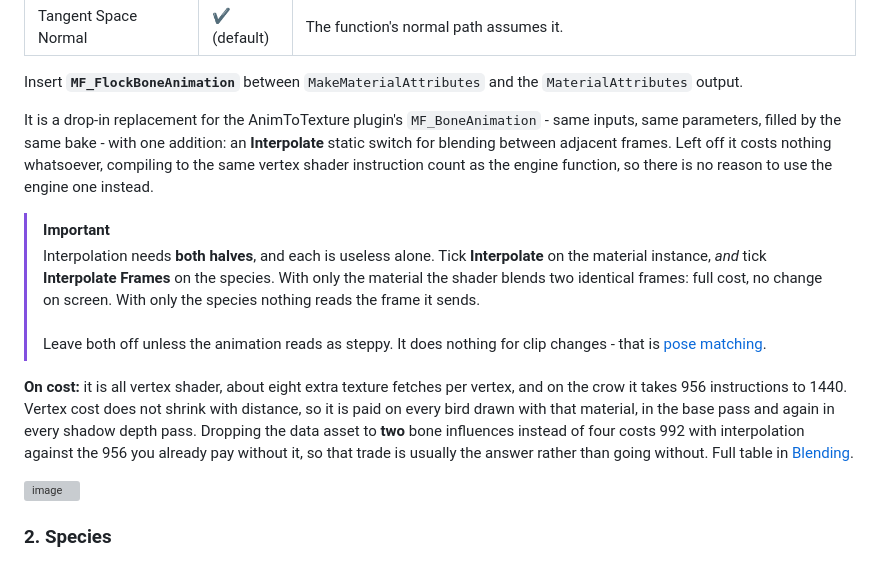
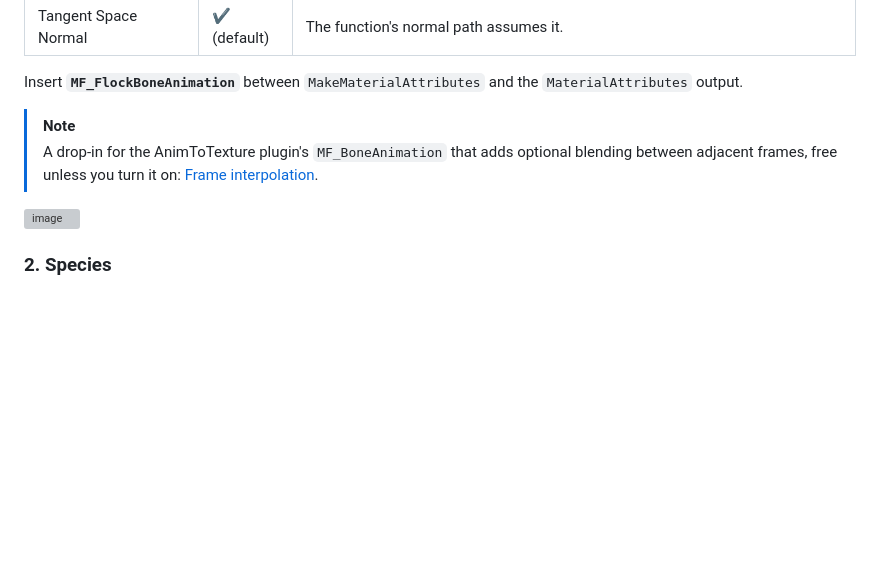
Before and after one commit to Vaei/Flock, a Markdown page: README.md, the part around the change. Drawn GitHub-style; blank space fills up the shorter version; grey boxes are pictures that could not be loaded.

Commit message:
Cut the README's interpolation section down to a link

```diff
--- a/README.md
+++ b/README.md
@@ -44,25 +44,8 @@ Assign your bird a material you're willing to modify, then on it set:
 
 Insert **`MF_FlockBoneAnimation`** between `MakeMaterialAttributes` and the `MaterialAttributes` output.
 
-It is a drop-in replacement for the AnimToTexture plugin's `MF_BoneAnimation` - same inputs, same
-parameters, filled by the same bake - with one addition: an **Interpolate** static switch for blending
-between adjacent frames. Left off it costs nothing whatsoever, compiling to the same vertex shader
-instruction count as the engine function, so there is no reason to use the engine one instead.
-
-> [!IMPORTANT]
-> Interpolation needs **both halves**, and each is useless alone. Tick **Interpolate** on the material
-> instance, *and* tick **Interpolate Frames** on the species. With only the material the shader blends two
-> identical frames: full cost, no change on screen. With only the species nothing reads the frame it sends.
-> <br>
-> <br>Leave both off unless the animation reads as steppy. It does nothing for clip changes - that is
-> [pose matching](./FLOCK.md#pose-matching).
-
-**On cost:** it is all vertex shader, about eight extra texture fetches per vertex, and on the crow it takes
-956 instructions to 1440. Vertex cost does not shrink with distance, so it is paid on every bird drawn with
-that material, in the base pass and again in every shadow depth pass. Dropping the data asset to **two**
-bone influences instead of four costs 992 with interpolation against the 956 you already pay without it, so
-that trade is usually the answer rather than going without. Full table in
-[Blending](./FLOCK.md#frame-interpolation).
+> [!NOTE]
+> A drop-in for the AnimToTexture plugin's `MF_BoneAnimation` that adds optional blending between adjacent frames, free unless you turn it on: [Frame interpolation](./FLOCK.md#frame-interpolation).
 
 <img width="1068" height="271" alt="image" src="https://github.com/user-attachments/assets/04ae2f91-960a-41b0-a1f1-cf1976062e7e" />
 
```
